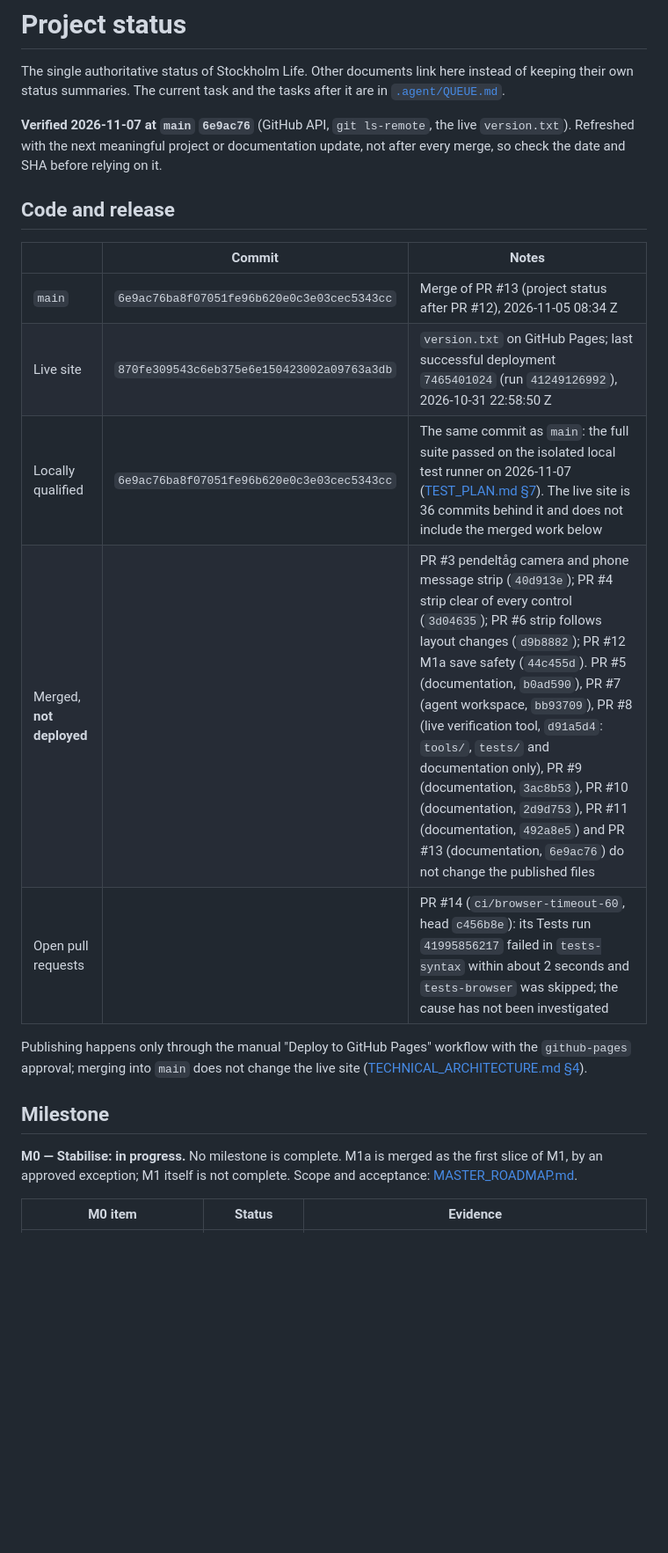
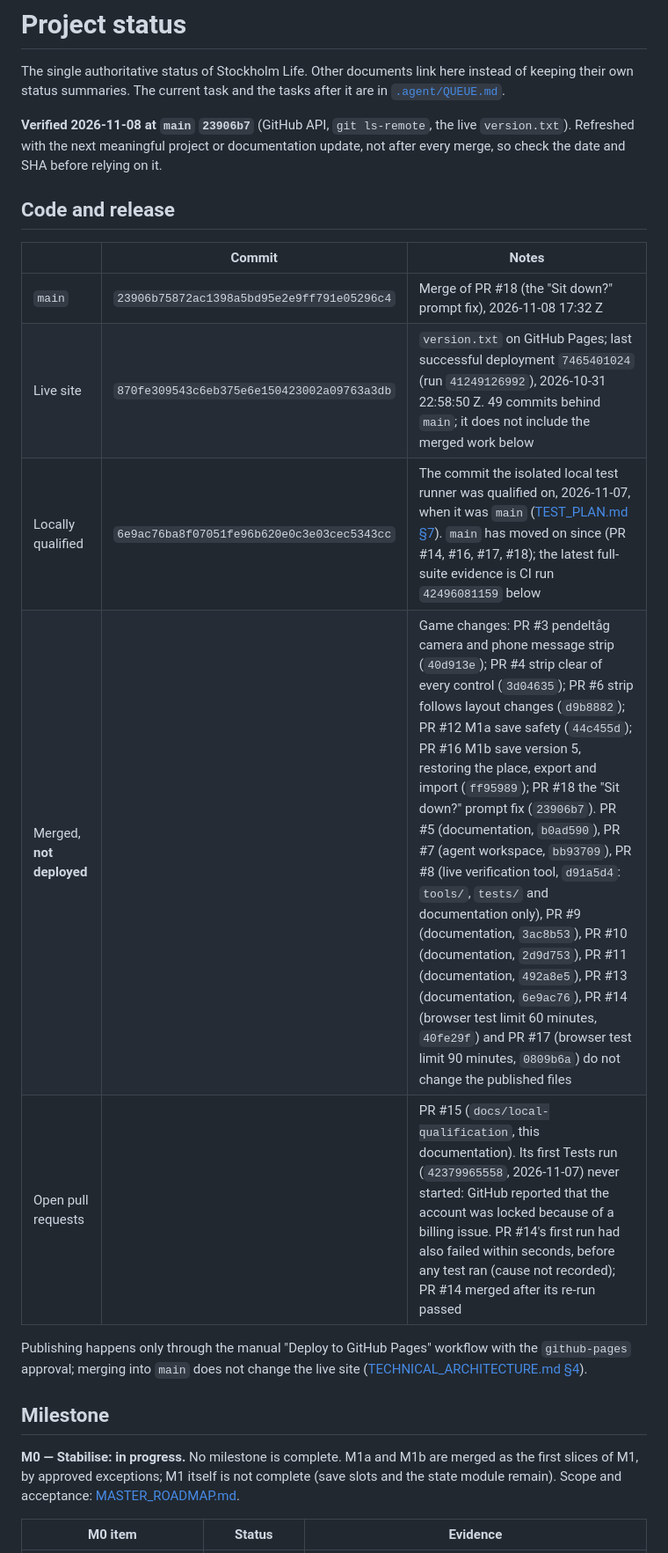
Before and after one commit to seunajetomobi/stockholm-life, a Markdown page: docs/PROJECT_STATUS.md, the part around one of its changes. Shown at 88% size. GitHub-like rendering; blank space fills up the shorter version.

```diff
--- a/docs/PROJECT_STATUS.md
+++ b/docs/PROJECT_STATUS.md
@@ -2,23 +2,23 @@
 
 The single authoritative status of Stockholm Life. Other documents link here instead of keeping their own status summaries. The current task and the tasks after it are in [`.agent/QUEUE.md`](../.agent/QUEUE.md).
 
-**Verified 2026-11-07 at `main` `6e9ac76`** (GitHub API, `git ls-remote`, the live `version.txt`). Refreshed with the next meaningful project or documentation update, not after every merge, so check the date and SHA before relying on it.
+**Verified 2026-11-08 at `main` `23906b7`** (GitHub API, `git ls-remote`, the live `version.txt`). Refreshed with the next meaningful project or documentation update, not after every merge, so check the date and SHA before relying on it.
 
 ## Code and release
 
 | | Commit | Notes |
 | --- | --- | --- |
-| `main` | `6e9ac76ba8f07051fe96b620e0c3e03cec5343cc` | Merge of PR #13 (project status after PR #12), 2026-11-05 08:34 Z |
-| Live site | `870fe309543c6eb375e6e150423002a09763a3db` | `version.txt` on GitHub Pages; last successful deployment `7465401024` (run `41249126992`), 2026-10-31 22:58:50 Z |
-| Locally qualified | `6e9ac76ba8f07051fe96b620e0c3e03cec5343cc` | The same commit as `main`: the full suite passed on the isolated local test runner on 2026-11-07 ([TEST_PLAN.md §7](TEST_PLAN.md)). The live site is 36 commits behind it and does not include the merged work below |
-| Merged, **not deployed** | | PR #3 pendeltåg camera and phone message strip (`40d913e`); PR #4 strip clear of every control (`3d04635`); PR #6 strip follows layout changes (`d9b8882`); PR #12 M1a save safety (`44c455d`). PR #5 (documentation, `b0ad590`), PR #7 (agent workspace, `bb93709`), PR #8 (live verification tool, `d91a5d4`: `tools/`, `tests/` and documentation only), PR #9 (documentation, `3ac8b53`), PR #10 (documentation, `2d9d753`), PR #11 (documentation, `492a8e5`) and PR #13 (documentation, `6e9ac76`) do not change the published files |
-| Open pull requests | | PR #14 (`ci/browser-timeout-60`, head `c456b8e`): its Tests run `41995856217` failed in `tests-syntax` within about 2 seconds and `tests-browser` was skipped; the cause has not been investigated |
+| `main` | `23906b75872ac1398a5bd95e2e9ff791e05296c4` | Merge of PR #18 (the "Sit down?" prompt fix), 2026-11-08 17:32 Z |
+| Live site | `870fe309543c6eb375e6e150423002a09763a3db` | `version.txt` on GitHub Pages; last successful deployment `7465401024` (run `41249126992`), 2026-10-31 22:58:50 Z. 49 commits behind `main`; it does not include the merged work below |
+| Locally qualified | `6e9ac76ba8f07051fe96b620e0c3e03cec5343cc` | The commit the isolated local test runner was qualified on, 2026-11-07, when it was `main` ([TEST_PLAN.md §7](TEST_PLAN.md)). `main` has moved on since (PR #14, #16, #17, #18); the latest full-suite evidence is CI run `42496081159` below |
+| Merged, **not deployed** | | Game changes: PR #3 pendeltåg camera and phone message strip (`40d913e`); PR #4 strip clear of every control (`3d04635`); PR #6 strip follows layout changes (`d9b8882`); PR #12 M1a save safety (`44c455d`); PR #16 M1b save version 5, restoring the place, export and import (`ff95989`); PR #18 the "Sit down?" prompt fix (`23906b7`). PR #5 (documentation, `b0ad590`), PR #7 (agent workspace, `bb93709`), PR #8 (live verification tool, `d91a5d4`: `tools/`, `tests/` and documentation only), PR #9 (documentation, `3ac8b53`), PR #10 (documentation, `2d9d753`), PR #11 (documentation, `492a8e5`), PR #13 (documentation, `6e9ac76`), PR #14 (browser test limit 60 minutes, `40fe29f`) and PR #17 (browser test limit 90 minutes, `0809b6a`) do not change the published files |
+| Open pull requests | | PR #15 (`docs/local-qualification`, this documentation). Its first Tests run (`42379965558`, 2026-11-07) never started: GitHub reported that the account was locked because of a billing issue. PR #14's first run had also failed within seconds, before any test ran (cause not recorded); PR #14 merged after its re-run passed |
 
 Publishing happens only through the manual "Deploy to GitHub Pages" workflow with the `github-pages` approval; merging into `main` does not change the live site ([TECHNICAL_ARCHITECTURE.md §4](TECHNICAL_ARCHITECTURE.md)).
 
 ## Milestone
 
-**M0 — Stabilise: in progress.** No milestone is complete. M1a is merged as the first slice of M1, by an approved exception; M1 itself is not complete. Scope and acceptance: [MASTER_ROADMAP.md](MASTER_ROADMAP.md#m0--stabilise).
+**M0 — Stabilise: in progress.** No milestone is complete. M1a and M1b are merged as the first slices of M1, by approved exceptions; M1 itself is not complete (save slots and the state module remain). Scope and acceptance: [MASTER_ROADMAP.md](MASTER_ROADMAP.md#m0--stabilise).
 
 | M0 item | Status | Evidence |
 | --- | --- | --- |
```
Also changed, not shown: other parts of docs/PROJECT_STATUS.md (+12 -1 lines), docs/FEATURE_INVENTORY.md (+6 -6 lines), docs/TEST_PLAN.md (+7 -4 lines).
